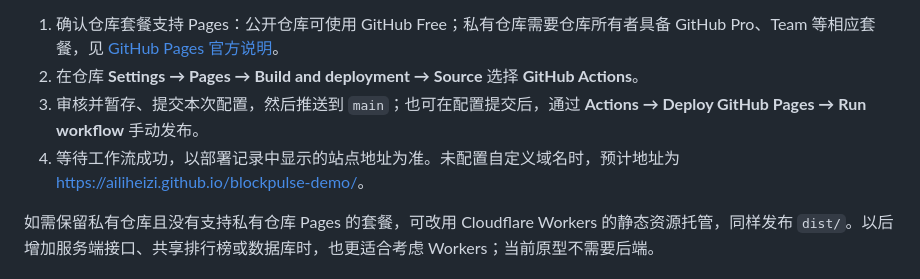
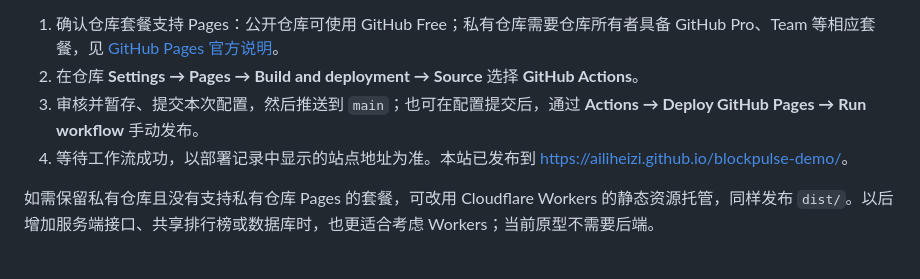
Before and after one commit to ailiheizi/blockpulse, a Markdown page: README.md, the part around one of its changes. Rendered like a GitHub page.

Commit message:
docs(pages): link to the live playground

```diff
--- a/README.md
+++ b/README.md
@@ -40,7 +42,7 @@ cd "/Users/macos/Documents/temp 2/blockpulse-demo"
 1. 确认仓库套餐支持 Pages：公开仓库可使用 GitHub Free；私有仓库需要仓库所有者具备 GitHub Pro、Team 等相应套餐，见 [GitHub Pages 官方说明](https://docs.github.com/en/pages/getting-started-with-github-pages/what-is-github-pages)。
 2. 在仓库 **Settings → Pages → Build and deployment → Source** 选择 **GitHub Actions**。
 3. 审核并暂存、提交本次配置，然后推送到 `main`；也可在配置提交后，通过 **Actions → Deploy GitHub Pages → Run workflow** 手动发布。
-4. 等待工作流成功，以部署记录中显示的站点地址为准。未配置自定义域名时，预计地址为 [https://ailiheizi.github.io/blockpulse-demo/](https://ailiheizi.github.io/blockpulse-demo/)。
+4. 等待工作流成功，以部署记录中显示的站点地址为准。本站已发布到 [https://ailiheizi.github.io/blockpulse-demo/](https://ailiheizi.github.io/blockpulse-demo/)。
 
 如需保留私有仓库且没有支持私有仓库 Pages 的套餐，可改用 Cloudflare Workers 的静态资源托管，同样发布 `dist/`。以后增加服务端接口、共享排行榜或数据库时，也更适合考虑 Workers；当前原型不需要后端。
 
```
Also changed, not shown: other parts of README.md (+2 -0 lines).
